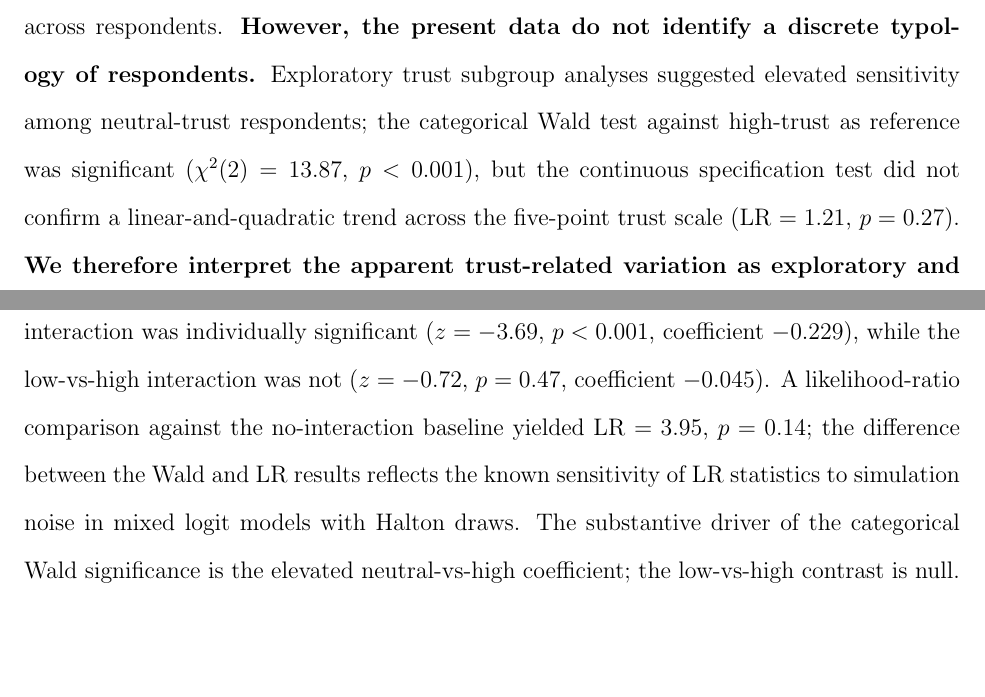
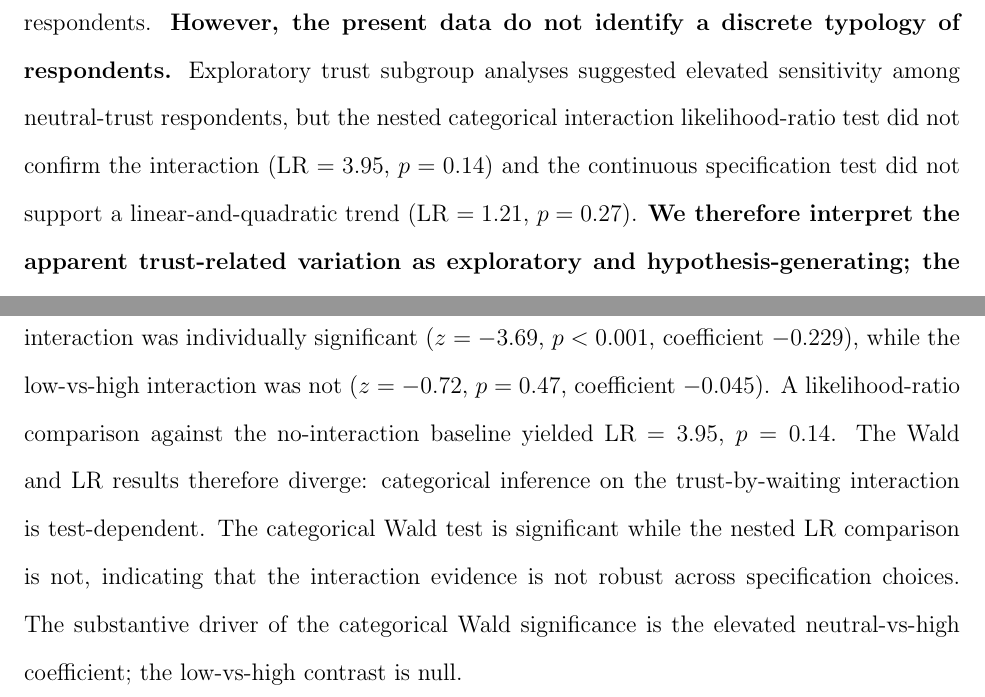
Before and after one commit to yichao2022/DelaySensitivity_VaccineChoice, a LaTeX paper (manuscript/main.tex, which reads manuscript/appendix_F_trust_subgroup.tex): two parts of pages 30 and 50 of 51, joined at a grey line, cut so that both start at the same text, the shorter picture padded with empty space. Compiled offline with pdfLaTeX.

Commit message:
fix: trust analysis — report Wald vs LR test inconsistency honestly; remove unsubstantiated 'simulation noise' claim; simplify Abstract to specification-dependent evidence

```diff
--- a/manuscript/appendix_F_trust_subgroup.tex
+++ b/manuscript/appendix_F_trust_subgroup.tex
@@ -30,7 +30,7 @@ The point estimates are consistent with the main-text description of elevated de
 
 \subsection*{F2. Categorical and Continuous Interaction Specifications}
 
-We estimated two interaction specifications on the trust-complete subsample ($N = 933$). In the categorical interaction model, high trust was used as the reference category, and interaction terms were added for waiting time with low trust and neutral trust. The joint Wald test of the two interaction coefficients was $\chi^2(2) = 13.87$, $p < 0.001$; the neutral-vs-high interaction was individually significant ($z = -3.69$, $p < 0.001$, coefficient $-0.229$), while the low-vs-high interaction was not ($z = -0.72$, $p = 0.47$, coefficient $-0.045$). A likelihood-ratio comparison against the no-interaction baseline yielded LR $= 3.95$, $p = 0.14$; the difference between the Wald and LR results reflects the known sensitivity of LR statistics to simulation noise in mixed logit models with Halton draws. The substantive driver of the categorical Wald significance is the elevated neutral-vs-high coefficient; the low-vs-high contrast is null.
+We estimated two interaction specifications on the trust-complete subsample ($N = 933$). In the categorical interaction model, high trust was used as the reference category, and interaction terms were added for waiting time with low trust and neutral trust. The joint Wald test of the two interaction coefficients was $\chi^2(2) = 13.87$, $p < 0.001$; the neutral-vs-high interaction was individually significant ($z = -3.69$, $p < 0.001$, coefficient $-0.229$), while the low-vs-high interaction was not ($z = -0.72$, $p = 0.47$, coefficient $-0.045$). A likelihood-ratio comparison against the no-interaction baseline yielded LR $= 3.95$, $p = 0.14$. The Wald and LR results therefore diverge: categorical inference on the trust-by-waiting interaction is test-dependent. The categorical Wald test is significant while the nested LR comparison is not, indicating that the interaction evidence is not robust across specification choices. The substantive driver of the categorical Wald significance is the elevated neutral-vs-high coefficient; the low-vs-high contrast is null.
 
 In the continuous specification, waiting time interacted with the (centered) linear and quadratic trust score. The linear trust-by-waiting interaction was not statistically significant ($p = 0.15$), and adding a quadratic interaction did not improve fit (LR $= 1.21$, $p = 0.27$). The categorical and continuous specifications therefore diverge: the categorical specification detects the elevated neutral-vs-high contrast, while the continuous specification finds no evidence of a linear-or-quadratic trend across the full five-point trust scale. We accordingly treat the subgroup MWTA differences as exploratory, with the neutral-trust point estimate the most descriptively distinctive of the three subgroups but not robustly supported as a general trust-by-waiting mechanism.
 
--- a/manuscript/main.tex
+++ b/manuscript/main.tex
@@ -339,7 +339,7 @@ Finally, while the monetary interpretation of delay provides a useful policy met
 
 \subsection{Conclusion}
 
-This study provides exploratory evidence of delay sensitivity in stated vaccine choice among Wuhan adults. Longer delays reduce the likelihood of stated vaccine choice, even when other vaccine attributes remain constant. The substantial random-coefficient standard deviation ($\sigma = 1.272$) indicates meaningful heterogeneity in the magnitude of delay aversion across respondents. \textbf{However, the present data do not identify a discrete typology of respondents.} Exploratory trust subgroup analyses suggested elevated sensitivity among neutral-trust respondents; the categorical Wald test against high-trust as reference was significant ($\chi^2(2) = 13.87$, $p < 0.001$), but the continuous specification test did not confirm a linear-and-quadratic trend across the five-point trust scale (LR $= 1.21$, $p = 0.27$). \textbf{We therefore interpret the apparent trust-related variation as exploratory and hypothesis-generating; the continuous specification test does not support a robust nonlinear mechanism.} The preference heterogeneity evidence is best summarized by the random-coefficient distribution rather than by a discrete segmentation.
+This study provides exploratory evidence of delay sensitivity in stated vaccine choice among Wuhan adults. Longer delays reduce the likelihood of stated vaccine choice, even when other vaccine attributes remain constant. The substantial random-coefficient standard deviation ($\sigma = 1.272$) indicates meaningful heterogeneity in the magnitude of delay aversion across respondents. \textbf{However, the present data do not identify a discrete typology of respondents.} Exploratory trust subgroup analyses suggested elevated sensitivity among neutral-trust respondents, but the nested categorical interaction likelihood-ratio test did not confirm the interaction (LR $= 3.95$, $p = 0.14$) and the continuous specification test did not support a linear-and-quadratic trend (LR $= 1.21$, $p = 0.27$). \textbf{We therefore interpret the apparent trust-related variation as exploratory and hypothesis-generating; the continuous specification test does not support a robust nonlinear mechanism.} The preference heterogeneity evidence is best summarized by the random-coefficient distribution rather than by a discrete segmentation.
 
 By translating delay sensitivity into monetary terms, the results further demonstrate that waiting time imposes a concrete and unevenly distributed burden on vaccine decision-making. These findings highlight the importance of considering time-related frictions as central components of preventive health interventions.
 
```
Also changed, not shown: manuscript/main.tex (4 more changed lines).
